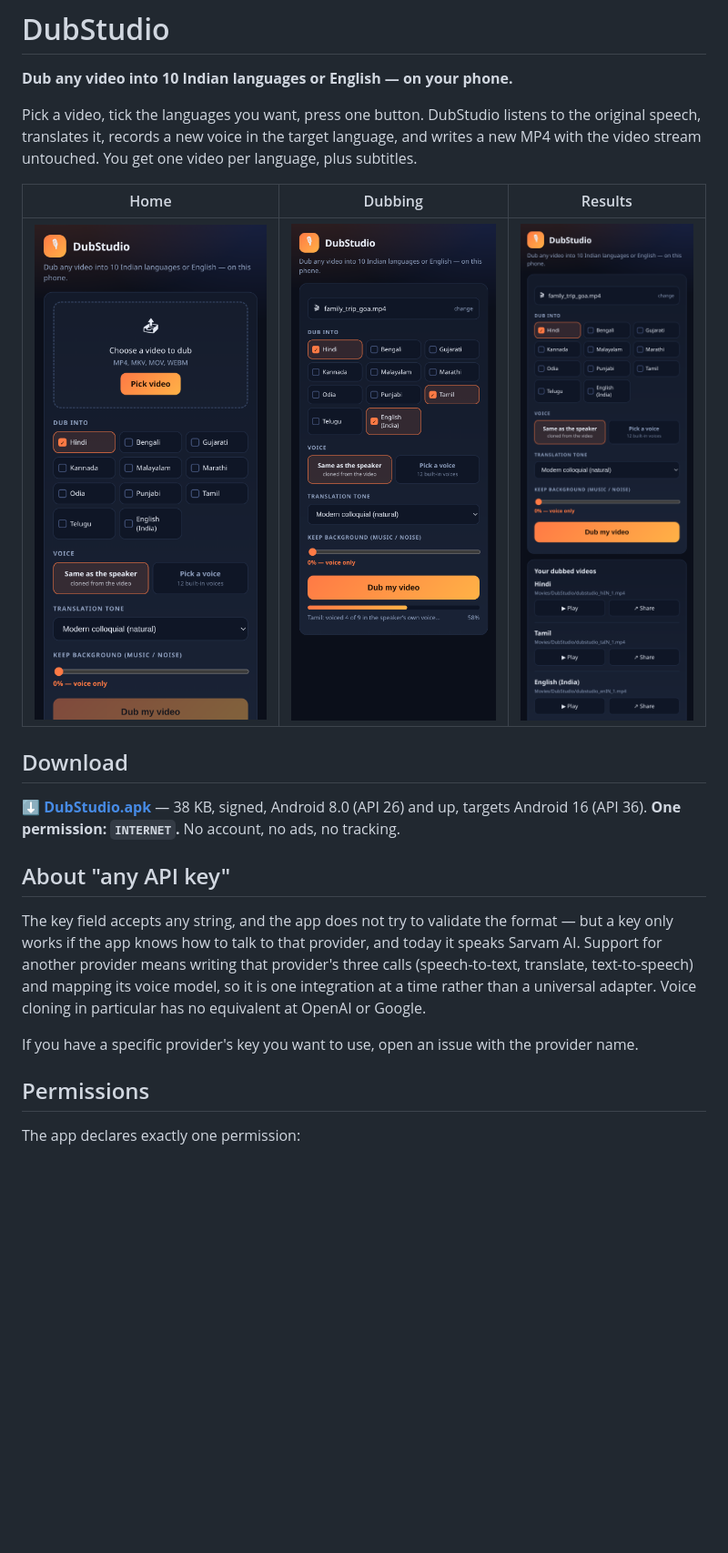
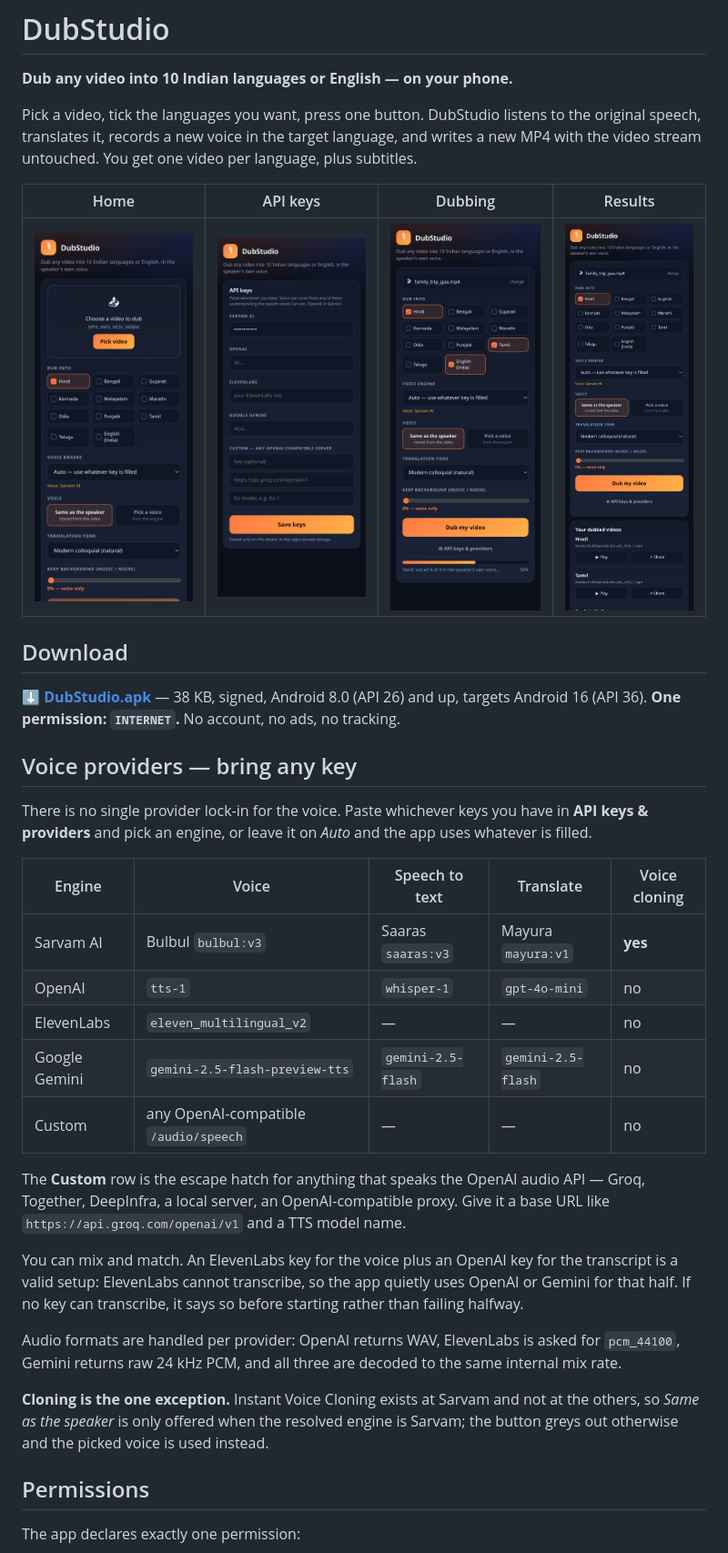
Before and after one commit to technicalnihilist-lgtm/dubstudio, a Markdown page: README.md, the part around the change printed below. Shown: that part at 91% size. GitHub-like rendering; pictures changed too: screenshots/01-home.png, screenshots/02-progress.png (deleted), screenshots/02-providers.png (added); blank space fills up the shorter version.

```diff
--- a/README.md
+++ b/README.md
@@ -6,9 +6,9 @@ Pick a video, tick the languages you want, press one button. DubStudio listens t
 original speech, translates it, records a new voice in the target language, and writes a
 new MP4 with the video stream untouched. You get one video per language, plus subtitles.
 
-| Home | Dubbing | Results |
-|---|---|---|
-| ![home](screenshots/01-home.png) | ![progress](screenshots/02-progress.png) | ![results](screenshots/03-results.png) |
+| Home | API keys | Dubbing | Results |
+|---|---|---|---|
+| ![home](screenshots/01-home.png) | ![keys](screenshots/02-providers.png) | ![progress](screenshots/03-progress.png) | ![results](screenshots/04-results.png) |
 
 ## Download
 
@@ -16,17 +16,36 @@ new MP4 with the video stream untouched. You get one video per language, plus su
 targets Android 16 (API 36). **One permission: `INTERNET`.** No account, no ads, no
 tracking.
 
-## About "any API key"
+## Voice providers — bring any key
 
-The key field accepts any string, and the app does not try to validate the format — but a
-key only works if the app knows how to talk to that provider, and today it speaks
-Sarvam AI. Support for another provider means writing that provider's three calls
-(speech-to-text, translate, text-to-speech) and mapping its voice model, so it is one
-integration at a time rather than a universal adapter. Voice cloning in particular has no
-equivalent at OpenAI or Google.
+There is no single provider lock-in for the voice. Paste whichever keys you have in
+**API keys & providers** and pick an engine, or leave it on *Auto* and the app uses
+whatever is filled.
 
-If you have a specific provider's key you want to use, open an issue with the provider
-name.
+| Engine | Voice | Speech to text | Translate | Voice cloning |
+|---|---|---|---|---|
+| Sarvam AI | Bulbul `bulbul:v3` | Saaras `saaras:v3` | Mayura `mayura:v1` | **yes** |
+| OpenAI | `tts-1` | `whisper-1` | `gpt-4o-mini` | no |
+| ElevenLabs | `eleven_multilingual_v2` | — | — | no |
+| Google Gemini | `gemini-2.5-flash-preview-tts` | `gemini-2.5-flash` | `gemini-2.5-flash` | no |
+| Custom | any OpenAI-compatible `/audio/speech` | — | — | no |
+
+The **Custom** row is the escape hatch for anything that speaks the OpenAI audio API —
+Groq, Together, DeepInfra, a local server, an OpenAI-compatible proxy. Give it a base URL
+like `https://api.groq.com/openai/v1` and a TTS model name.
+
+You can mix and match. An ElevenLabs key for the voice plus an OpenAI key for the
+transcript is a valid setup: ElevenLabs cannot transcribe, so the app quietly uses
+OpenAI or Gemini for that half. If no key can transcribe, it says so before starting
+rather than failing halfway.
+
+Audio formats are handled per provider: OpenAI returns WAV, ElevenLabs is asked for
+`pcm_44100`, Gemini returns raw 24 kHz PCM, and all three are decoded to the same
+internal mix rate.
+
+**Cloning is the one exception.** Instant Voice Cloning exists at Sarvam and not at the
+others, so *Same as the speaker* is only offered when the resolved engine is Sarvam; the
+button greys out otherwise and the picked voice is used instead.
 
 ## Permissions
 
```
Also changed, not shown: other parts of README.md (+2 -2 lines), 8 other files.
